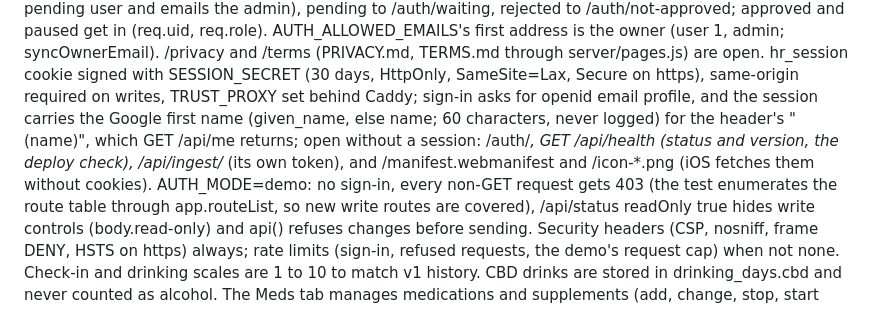
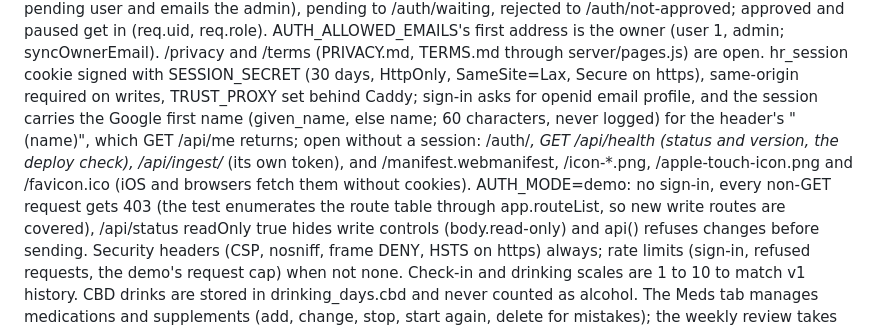
Before and after one commit to scottmroth5/Health-Review, a Markdown page: CLAUDE.md, the part around the change. GitHub-like rendering.

Commit message:
CLAUDE.md: the favicon and touch icon are open without a session too
Co-Authored-By: Claude Opus 5.5 <noreply@anthropic.com>

```diff
--- a/CLAUDE.md
+++ b/CLAUDE.md
@@ -382,7 +382,7 @@ terms checkbox; POST creates a pending user and emails the admin), pending to /a
 required on writes, TRUST_PROXY set behind Caddy; sign-in asks for openid email profile, and the session carries the
 Google first name (given_name, else name; 60 characters, never logged) for the header's "(name)", which GET /api/me
 returns; open without a session: /auth/*, GET /api/health (status and version, the deploy check), /api/ingest/* (its own
-token), and /manifest.webmanifest and /icon-*.png (iOS fetches them without cookies). AUTH_MODE=demo: no sign-in, every non-GET request gets 403 (the
+token), and /manifest.webmanifest, /icon-*.png, /apple-touch-icon.png and /favicon.ico (iOS and browsers fetch them without cookies). AUTH_MODE=demo: no sign-in, every non-GET request gets 403 (the
 test enumerates the route table through app.routeList, so new write routes are covered), /api/status readOnly true hides
 write controls (body.read-only) and api() refuses changes before sending. Security headers (CSP, nosniff, frame DENY,
 HSTS on https) always; rate limits (sign-in, refused requests, the demo's request cap) when not none. Check-in and drinking scales are 1 to 10 to match
```
